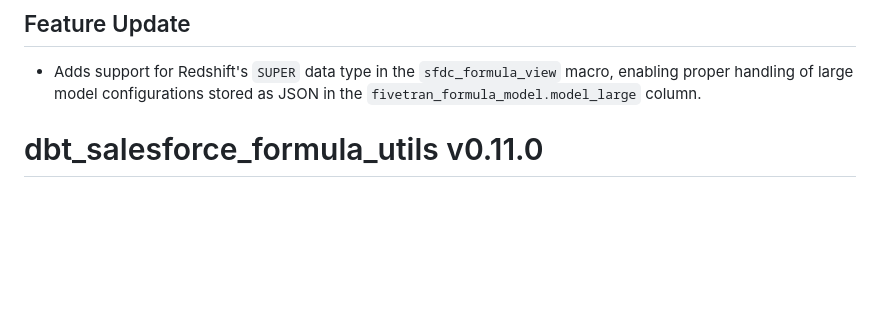
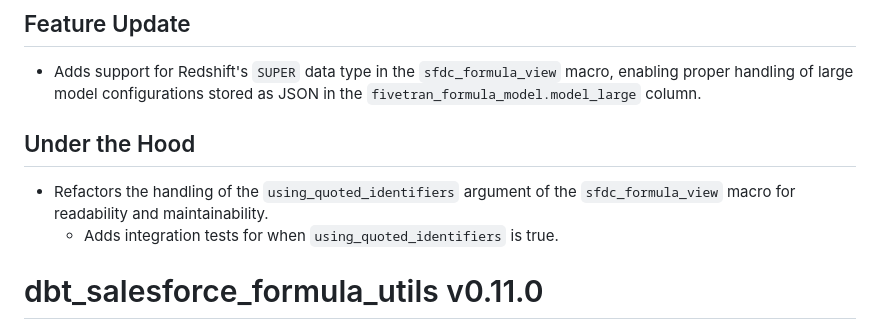
Before and after one commit to fivetran/dbt_salesforce_formula_utils, a Markdown page: CHANGELOG.md, the part around the change. Drawn GitHub-style; blank space fills up the shorter version.

Commit message:
changelog

```diff
--- a/CHANGELOG.md
+++ b/CHANGELOG.md
@@ -3,6 +3,10 @@
 
 ## Feature Update
 - Adds support for Redshift's `SUPER` data type in the `sfdc_formula_view` macro, enabling proper handling of large model configurations stored as JSON in the `fivetran_formula_model.model_large` column.
+
+## Under the Hood
+- Refactors the handling of the `using_quoted_identifiers` argument of the `sfdc_formula_view` macro for readability and maintainability.
+    - Adds integration tests for when `using_quoted_identifiers` is true.
 
 # dbt_salesforce_formula_utils v0.11.0
 
```
